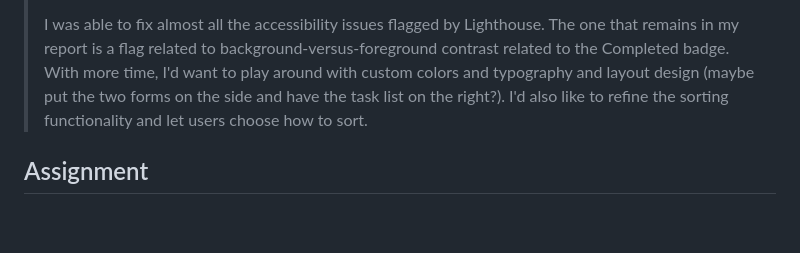
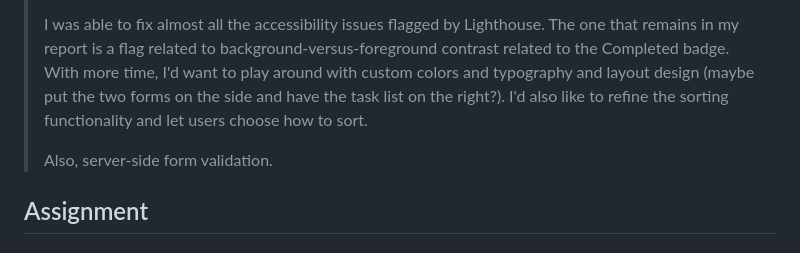
Before and after one commit to hirekarl/sba_04_task_management_app, a Markdown page: README.md, the part around the change. Rendered like a GitHub page; blank space fills up the shorter version.

Commit message:
Added note about wanting to implement server-side form validation.

```diff
--- a/README.md
+++ b/README.md
@@ -43,6 +43,8 @@ Write a short reflection (100-200 words) included within the repository discussi
 > I've never parsed data from HTML forms with JavaScript before. It might have been easier to add `"click"` event listeners to each button, but I wanted to practice implementing `"submit"` and `"reset"` events.
 >
 > I was able to fix almost all the accessibility issues flagged by Lighthouse. The one that remains in my report is a flag related to background-versus-foreground contrast related to the Completed badge. With more time, I'd want to play around with custom colors and typography and layout design (maybe put the two forms on the side and have the task list on the right?). I'd also like to refine the sorting functionality and let users choose how to sort.
+>
+> Also, server-side form validation.
 
 ## Assignment
 ### Overview
```
